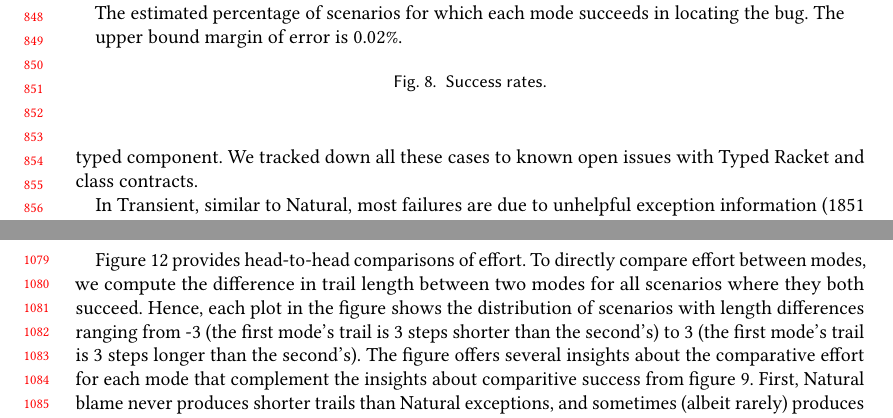
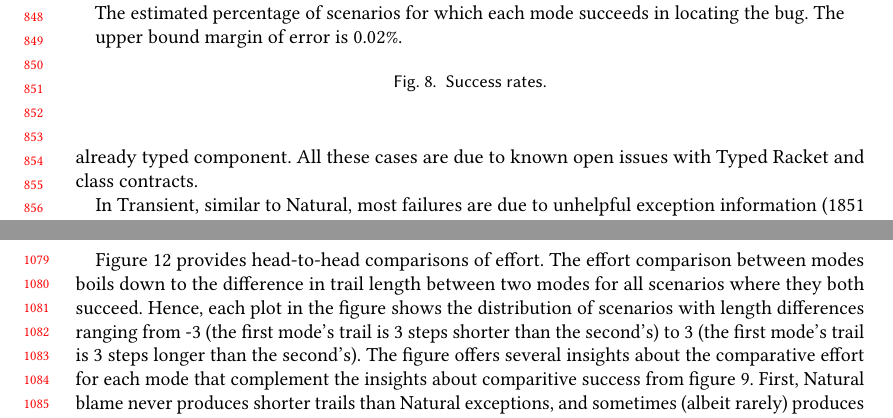
Before and after one commit to LLazarek/blame-evaluation-gt, a LaTeX paper (writing/paper.tex, which reads writing/results.tex): two parts of pages 18 and 23 of 27, joined at a grey line, cut so that both start at the same text. Compiled offline with pdfLaTeX.

Commit message:
removing wes

```diff
--- a/writing/results.tex
+++ b/writing/results.tex
@@ -80,2 +75,0 @@ debugging scenarios (40), Natural produces a run time type error
-blaming a non-buggy already typed
-component. We tracked down all these cases to known open issues with Typed
@@ -82,3 +79,5 @@ component. We tracked down all these cases to known open issues with Typed
+(40), Natural produces a run time type error blaming a non-buggy already
+typed component. All these cases are due to known open issues with Typed
 Racket and class contracts.
 
 In Transient, similar to Natural,
@@ -186,11 +185,15 @@ the first try. Otherwise the rational programmer types an irrelevant
 module, runs the program again, and the same exception points again to the
 already typed module.
 
-Figure~\ref{fig:effort-comparisons} provides head-to-head comparisons of effort.
-To directly compare effort between modes, we compute the difference in trail length between two modes for all scenarios where they both succeed.
-Hence, each plot in the figure shows the distribution of scenarios with length differences ranging from -3 (the first mode's trail is 3 steps shorter than the second's) to 3 (the first mode's trail is 3 steps longer than the second's).
-The figure offers several insights about the comparative effort for each mode that complement the insights about comparitive success from figure~\ref{fig:avo-bars}.
-First, Natural blame never produces shorter trails than Natural exceptions, and sometimes (albeit rarely) produces slightly longer ones.
-Second, Natural relatively often (around 10\% of the scenarios) produces shorter trails than both Transient blame modes, and they are sometimes significantly shorter.
-Third, Transient last blame often produces shorter trails than Transient first blame, which is a particularly interesting distinction in light of their nearly indistinguishable success rates.
-Finally, Transient's blame modes also share the characteristic with Natural that blame sometimes produces longer trails than their corresponding exception modes.
+Figure~\ref{fig:effort-comparisons} provides head-to-head comparisons of
+effort.  The effort comparison between modes boils down to the
+difference in trail length between two modes for all scenarios where they
+both succeed.  Hence, each plot in the figure shows the distribution of
+scenarios with length differences ranging from -3 (the first mode's trail
+is 3 steps shorter than the second's) to 3 (the first mode's trail is 3
+steps longer than the second's).  The figure offers several insights about
+the comparative effort for each mode that complement the insights about
+comparitive success from figure~\ref{fig:avo-bars}.  First, Natural blame
+never produces shorter trails than Natural exceptions, and sometimes
+(albeit rarely) produces slightly longer ones.  Second, Natural relatively
+often (around 10\% of the scenarios) produces shorter trails than both
```
Also changed, not shown: writing/results.tex (13 more changed lines).
